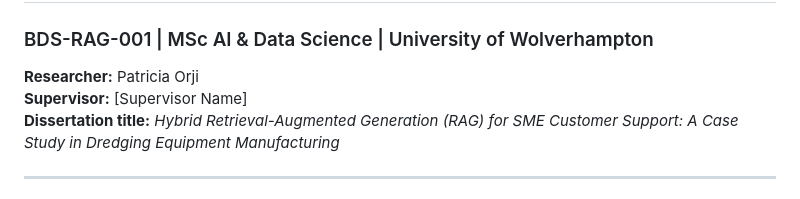
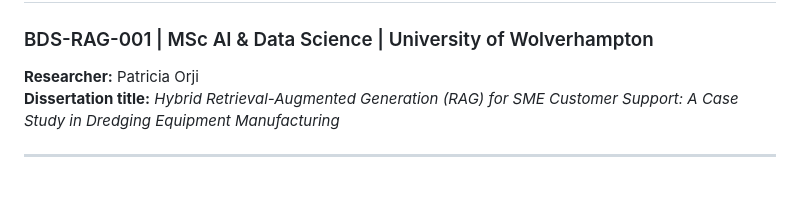
Before and after one commit to otrisha/Hybrid-RAG-For-SME-Customer-Support, a Markdown page: README.md, the part around the change. Rendered like a GitHub page.

Commit message:
Update README to remove supervisor placeholder
Removed placeholder for supervisor's name from README.

```diff
--- a/README.md
+++ b/README.md
@@ -2,7 +2,6 @@
 ### BDS-RAG-001 | MSc AI & Data Science | University of Wolverhampton
 
 **Researcher:** Patricia Orji
-**Supervisor:** [Supervisor Name]
 **Dissertation title:** *Hybrid Retrieval-Augmented Generation (RAG) for SME Customer Support: A Case Study in Dredging Equipment Manufacturing*
 
 ---
```
